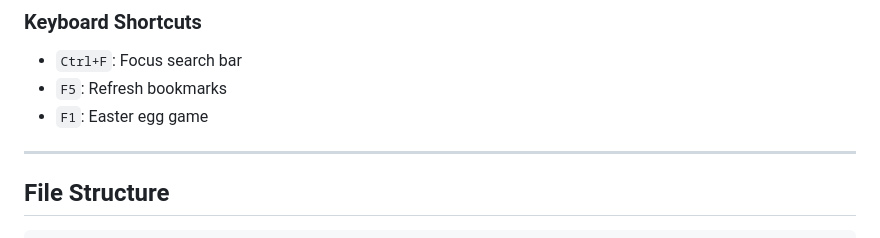
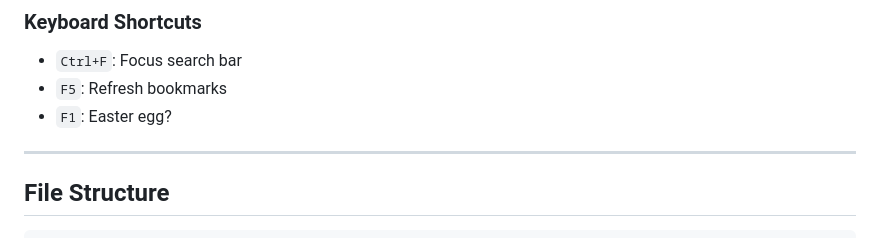
Before and after one commit to mrmeener/BookMarks, a Markdown page: README.md, the part around the change. GitHub-like rendering.

```diff
--- a/README.md
+++ b/README.md
@@ -127,7 +127,7 @@ Local Workstation:
 ### Keyboard Shortcuts
 - `Ctrl+F`: Focus search bar
 - `F5`: Refresh bookmarks
-- `F1`: Easter egg game
+- `F1`: Easter egg?
 
 ---
 
```
